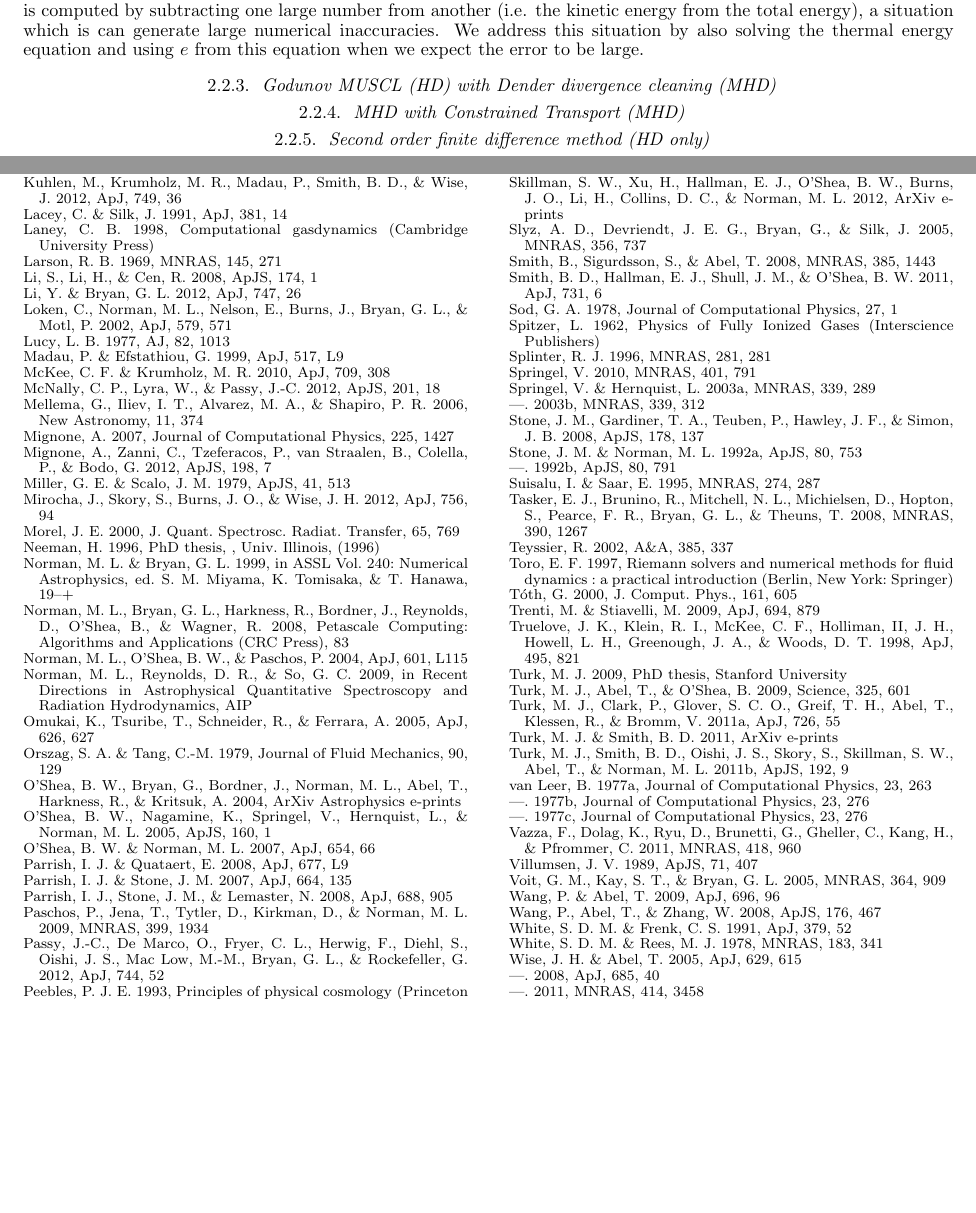
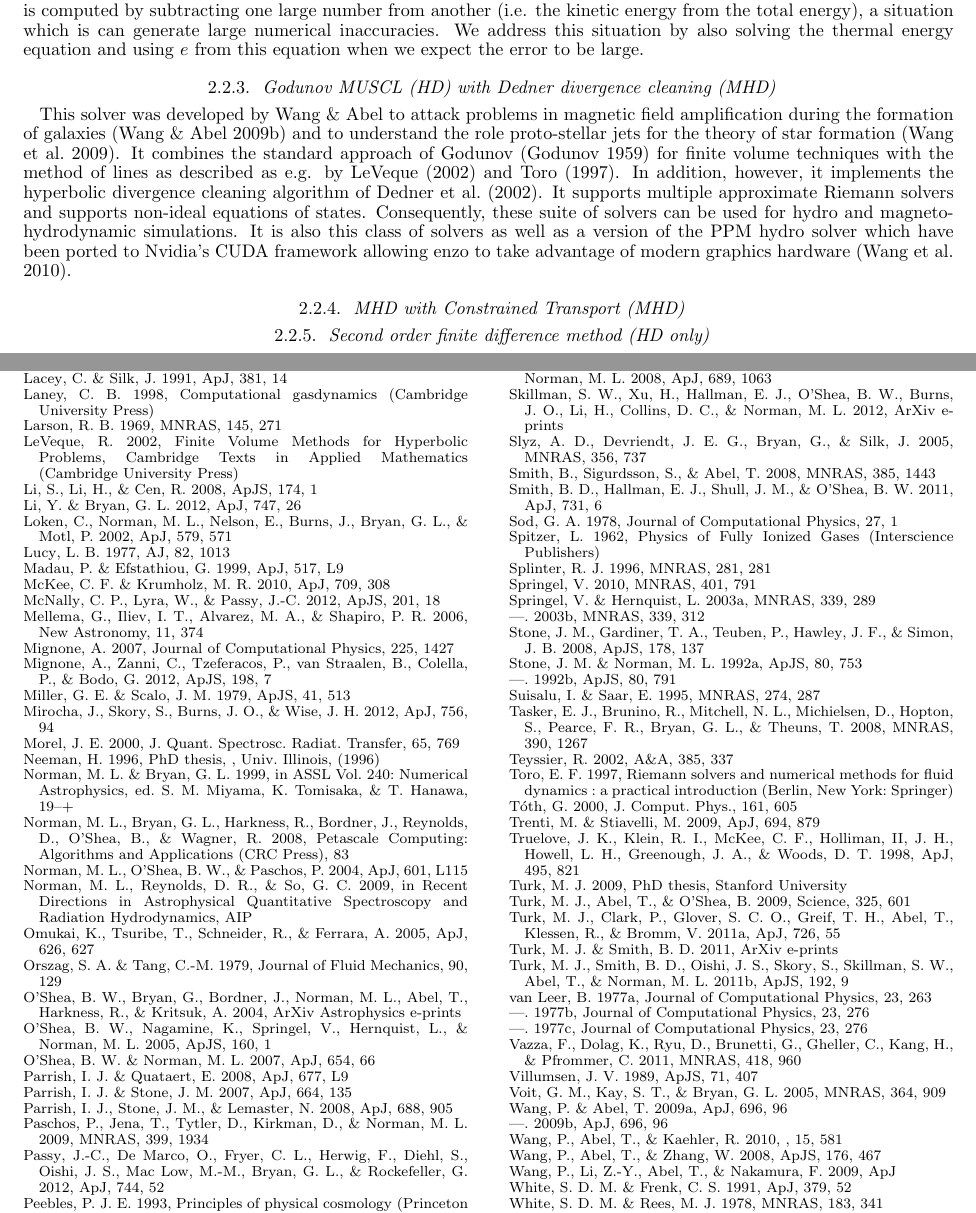
Before and after one commit to enzo-project/enzo-method-paper, a LaTeX document (ms.tex, which reads ms.bib, overview.tex): two parts of pages 5 and 45 of 46, joined at a grey line, cut so that both start at the same text, the shorter picture padded with empty space. Compiled offline with pdfLaTeX.

Commit message:
Added description of Dedner MHD solver to the overview section.

```diff
--- a/ms.bib
+++ b/ms.bib
@@ -1,0 +10,8 @@
+	Volume = 696,
+	Year = 2009}
+
+@article{Wang:2009b,
+	Author = {{Wang}, Peng and {Li}, Z.-Y. and {Abel}, Tom and {Nakamura}, Fumitaka},
+	Journal = {ApJ},
+	Title = {Outflow Feedback Regulated Massive Star Formation in Parsec-Scale Cluster Forming Clumps},
+	Year = {2009}}
@@ -2,3 +36,5 @@
+	Volume = 175,
+	Year = 2002}
 
 @ARTICLE{Toth00,
    author = {{T{\'o}th}, G.},
--- a/overview.tex
+++ b/overview.tex
@@ -518,7 +518,21 @@ As described in \citet{Bryan95}, we modify the method for use in hypersonic flow
 
 %The advantage of the PPM method is that it conserves energy better and is higher-order accurate.  The disadvantage is that it is generally less robust than the ZEUS method.
 
-\subsubsection{Godunov MUSCL (HD) with Dender divergence cleaning (MHD)}
+\subsubsection{Godunov MUSCL (HD) with Dedner divergence cleaning (MHD)}
+This solver was developed by Wang \& Abel to attack problems in
+magnetic field amplification during the formation of galaxies
+\citep{Wang:2009a} and to understand the role proto-stellar jets for
+the theory of star formation \citep{Wang:2009b}. It combines the standard
+approach of Godunov \citep{Godunov1959} for finite volume techniques
+with the method of lines as described as e.g. by
+\cite{leveque2002finite} and \cite{toro-1997}. In addition, however,
+it implements the hyperbolic divergence cleaning algorithm of
+\cite{2002JCoPh.175..645D}. It supports multiple approximate Riemann
+solvers and supports non-ideal equations of states. Consequently,
+these suite of solvers can be used for hydro and magneto-hydrodynamic
+simulations. It is also this class of solvers as well as a version of
+the PPM hydro solver which have been ported to Nvidia's CUDA framework
+allowing enzo to take advantage of modern graphics hardware \citep{Wang:2010}.
 
 \subsubsection{MHD with Constrained Transport (MHD)}
 
```
Also changed, not shown: ms.bib (36 more changed lines).
